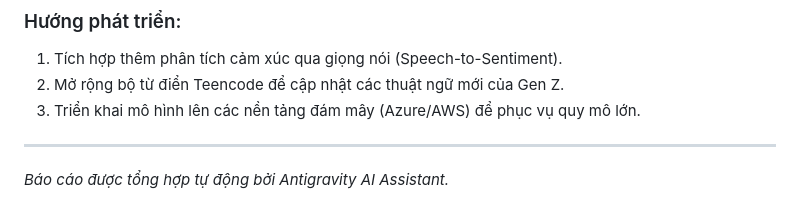
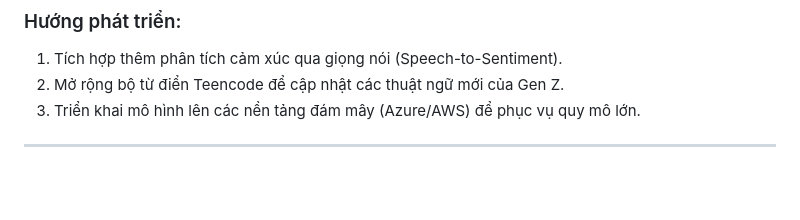
Before and after one commit to minh4doin1/sentiment-transformer, a Markdown page: PROJECT_SUMMARY.md, the part around the change. GitHub-like rendering; blank space fills up the shorter version.

```diff
--- a/PROJECT_SUMMARY.md
+++ b/PROJECT_SUMMARY.md
@@ -76,4 +76,3 @@ Hệ thống đã đạt được sự cân bằng giữa **độ chính xác c
 3. Triển khai mô hình lên các nền tảng đám mây (Azure/AWS) để phục vụ quy mô lớn.
 
 ---
-*Báo cáo được tổng hợp tự động bởi Antigravity AI Assistant.*
```
Also changed, not shown: README.md (+0 -1 lines).
